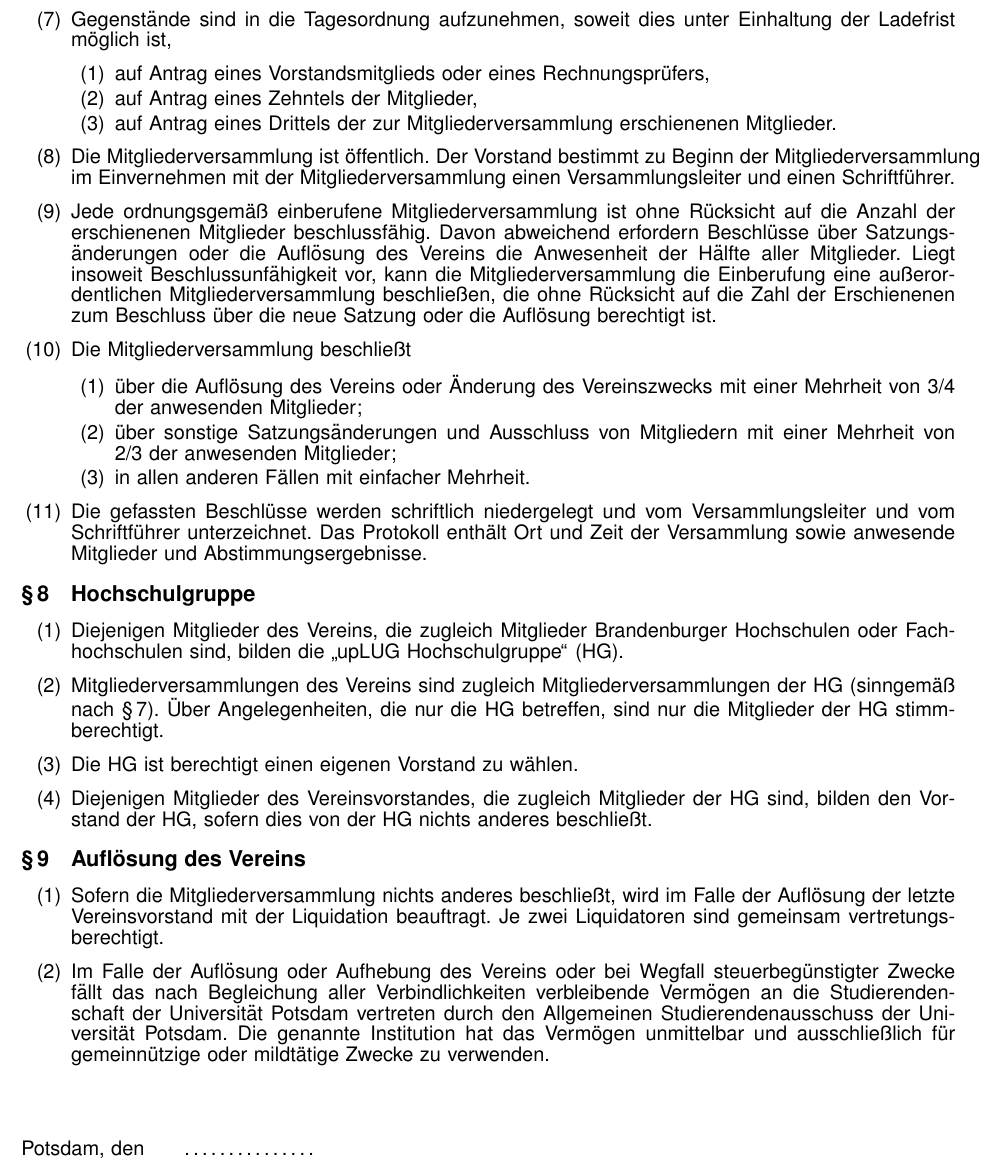
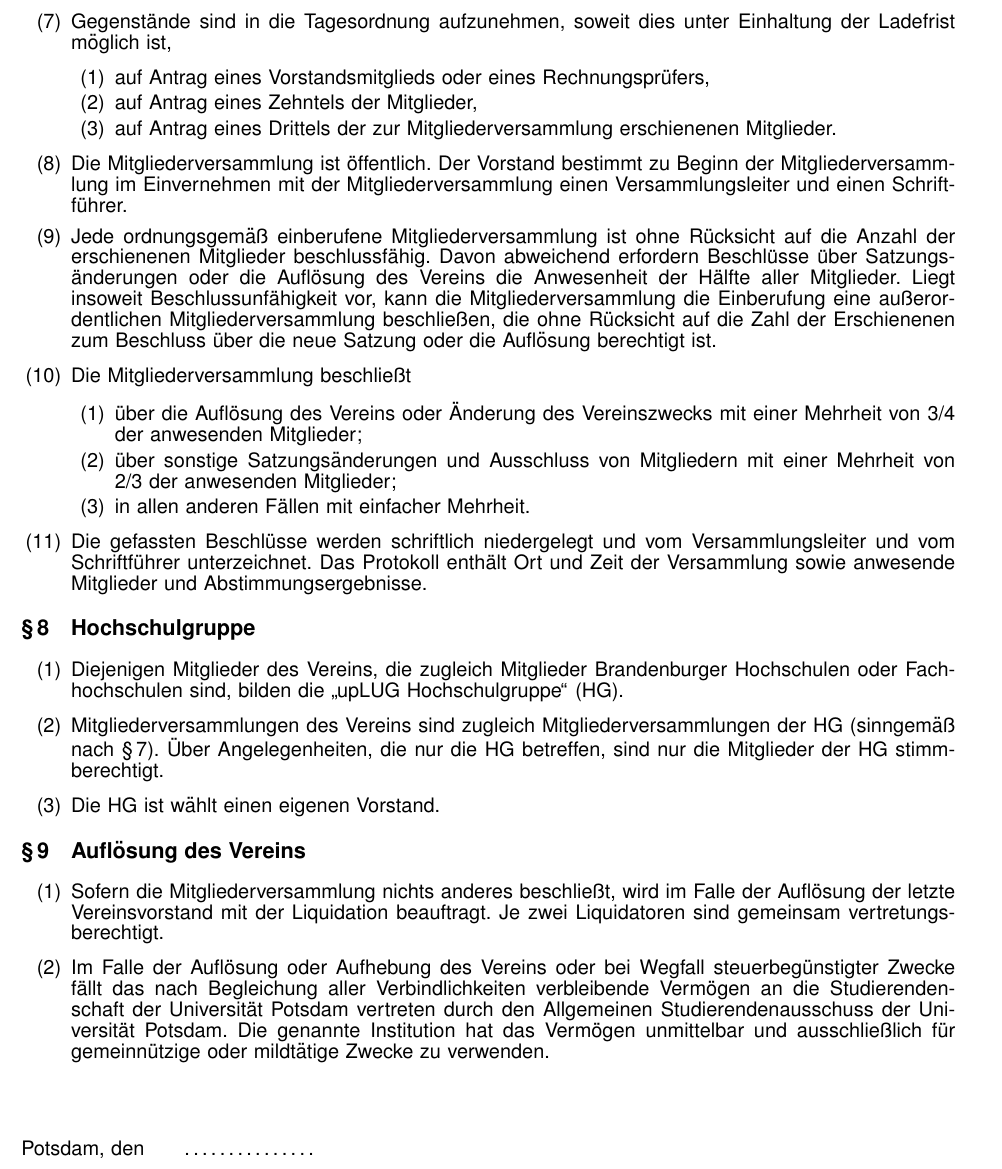
Before and after one commit to timof/uplug, a LaTeX document (satzung.tex): part of page 3 of 3, cut so that both start at the same text. Compiled offline with pdfLaTeX.

Commit message:
hg waehlt eigenen vorstand

```diff
--- a/satzung.tex
+++ b/satzung.tex
@@ -242,8 +242,8 @@ Organe des Vereins sind die Mitgliederversammlung und der Vorstand.
         \item auf Antrag eines Drittels der zur Mitgliederversammlung erschienenen Mitglieder.
        }
    \item
-       Die Mitgliederversammlung ist {\"o}ffentlich. Der Vorstand bestimmt zu Beginn der Mitglieder\-ver\-sammlung
-       im Einvernehmen mit der Mitgliederversammlung einen Versammlungsleiter und einen Schriftf{\"u}hrer.
+       Die Mitgliederversammlung ist {\"o}ffentlich. Der Vorstand bestimmt zu Beginn der Mitglieder\-ver\-samm\-lung
+       im Einvernehmen mit der Mitgliederversammlung einen Versammlungsleiter und einen Schrift\-f{\"u}hrer.
    \item
          Jede ordnungsgem{\"a}{\ss} einberufene Mitgliederversammlung ist ohne R{\"u}cksicht auf
          die Anzahl der erschienenen Mitglieder beschlussf{\"a}hig.
@@ -283,10 +282,10 @@ Organe des Vereins sind die Mitgliederversammlung und der Vorstand.
     stimmberechtigt. %Die Mittel der HG werden separat durch den Vorstand der HG verwaltet.
 % {\"A}nderungen die "\S\,8 Hochschulgruppe" betreffen, sind nur durch die Mitgliedervollversammlung der HG zu {\"a}dern.
   \item
-    Die HG ist berechtigt einen eigenen Vorstand zu w{\"a}hlen.
-  \item
-    Diejenigen Mitglieder des Vereinsvorstandes, die zugleich
-    Mitglieder der HG sind, bilden den Vorstand der HG, sofern dies von der HG nichts anderes beschlie\ss{}t.
+    Die HG ist w\"ahlt einen eigenen Vorstand.
+%  \item
+%    Diejenigen Mitglieder des Vereinsvorstandes, die zugleich
+%    Mitglieder der HG sind, bilden den Vorstand der HG, sofern dies von der HG nichts anderes beschlie\ss{}t.
 }
 
 \paragraf{Aufl{\"o}sung des Vereins}
```
Also changed, not shown: satzung.pdf, satzung.tex (1 more changed lines).
